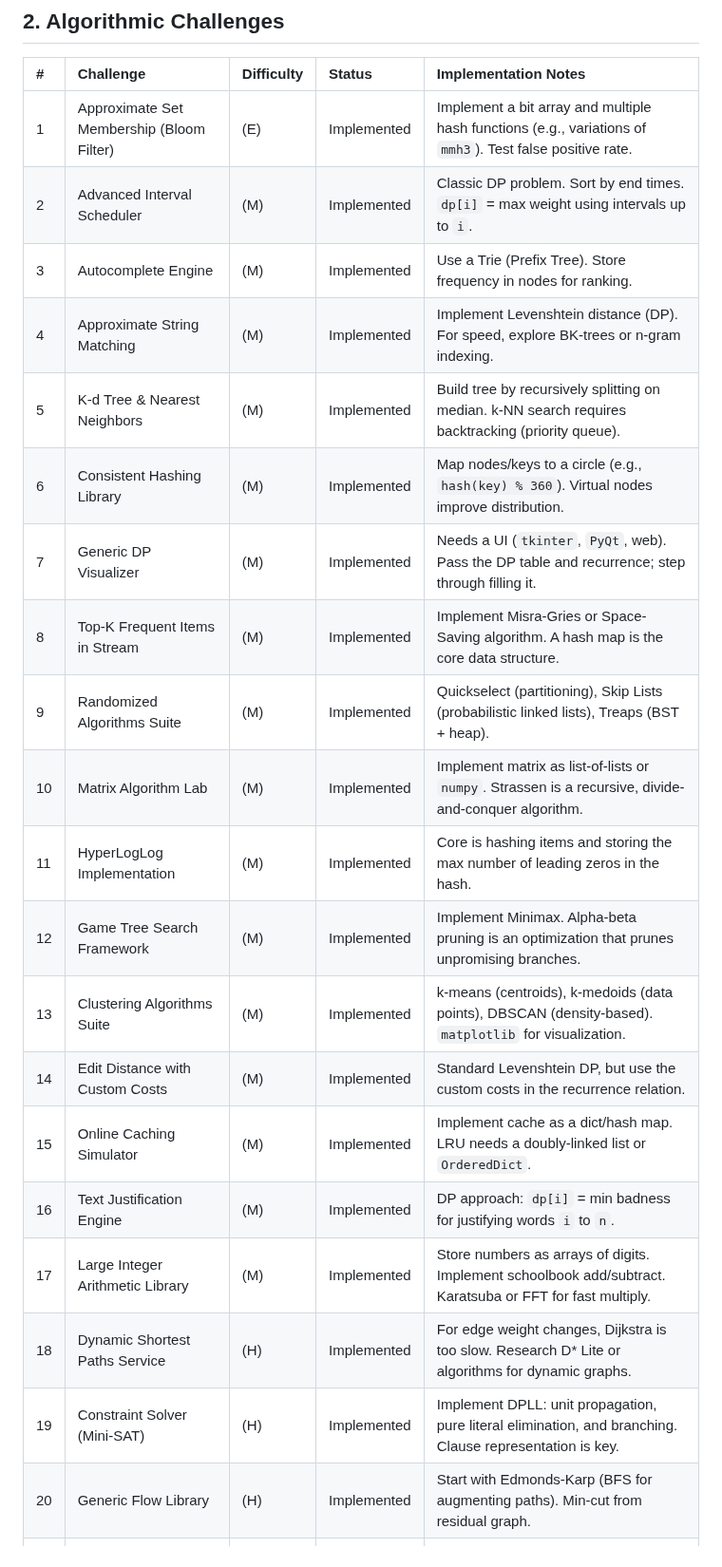
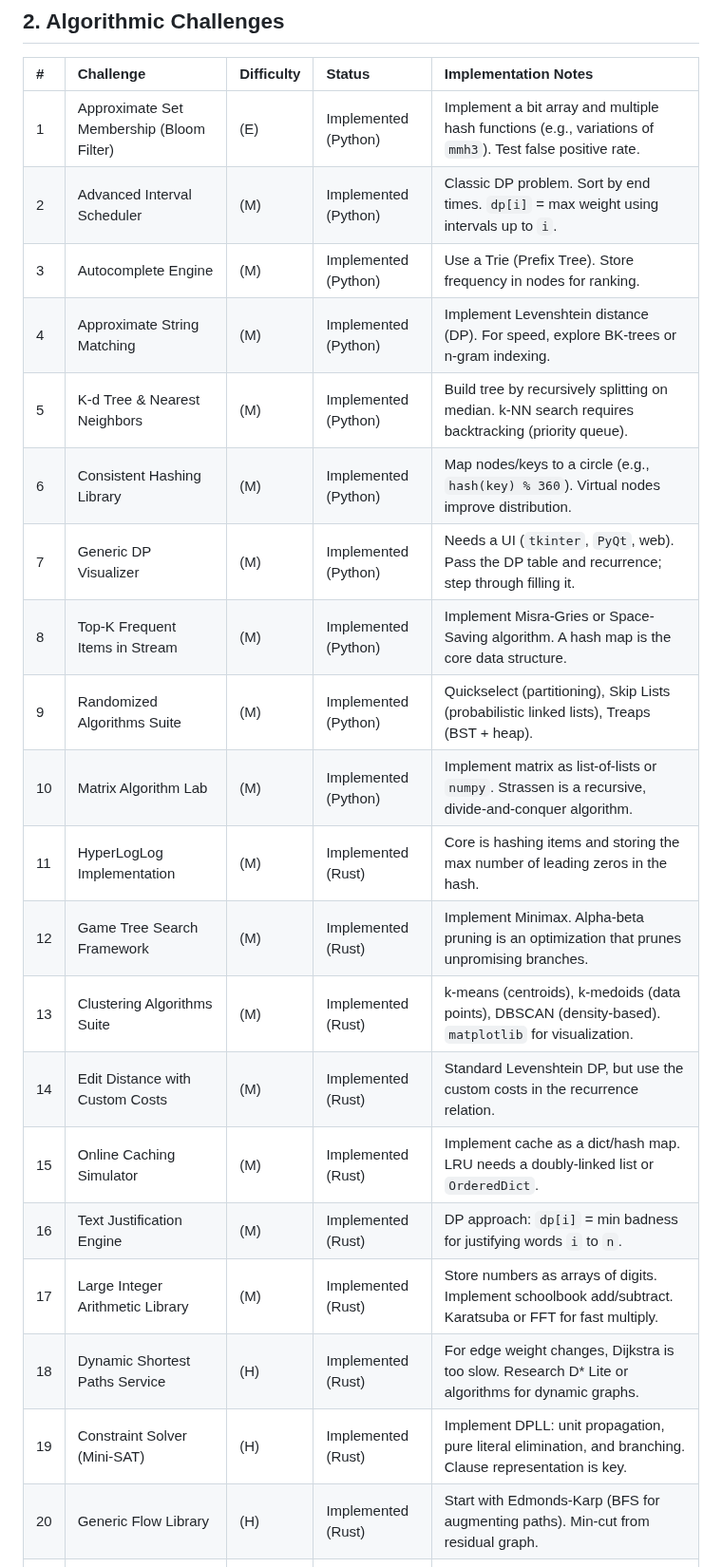
Before and after one commit to saint2706/Programming-Challenges-5, a Markdown page: README.md, the part around one of its changes. Shown at 95% size. Rendered like a GitHub page.

Commit message:
Update README with correct implementation statuses and languages
Co-authored-by: saint2706 <45678566+saint2706@users.noreply.github.com>

```diff
--- a/README.md
+++ b/README.md
@@ -61,26 +61,26 @@ This repository is organized into three main categories: **Practical**, **Algori
 
 | # | Challenge | Difficulty | Status | Implementation Notes |
 | :--- | :--- | :--- | :--- | :--- |
-| 1 | Approximate Set Membership (Bloom Filter) | (E) | Implemented | Implement a bit array and multiple hash functions (e.g., variations of `mmh3`). Test false positive rate. |
-| 2 | Advanced Interval Scheduler | (M) | Implemented | Classic DP problem. Sort by end times. `dp[i]` = max weight using intervals up to `i`. |
-| 3 | Autocomplete Engine | (M) | Implemented | Use a Trie (Prefix Tree). Store frequency in nodes for ranking. |
-| 4 | Approximate String Matching | (M) | Implemented | Implement Levenshtein distance (DP). For speed, explore BK-trees or n-gram indexing. |
-| 5 | K-d Tree & Nearest Neighbors | (M) | Implemented | Build tree by recursively splitting on median. k-NN search requires backtracking (priority queue). |
-| 6 | Consistent Hashing Library | (M) | Implemented | Map nodes/keys to a circle (e.g., `hash(key) % 360`). Virtual nodes improve distribution. |
-| 7 | Generic DP Visualizer | (M) | Implemented | Needs a UI (`tkinter`, `PyQt`, web). Pass the DP table and recurrence; step through filling it. |
-| 8 | Top-K Frequent Items in Stream | (M) | Implemented | Implement Misra-Gries or Space-Saving algorithm. A hash map is the core data structure. |
-| 9 | Randomized Algorithms Suite | (M) | Implemented | Quickselect (partitioning), Skip Lists (probabilistic linked lists), Treaps (BST + heap). |
-| 10 | Matrix Algorithm Lab | (M) | Implemented | Implement matrix as list-of-lists or `numpy`. Strassen is a recursive, divide-and-conquer algorithm. |
-| 11 | HyperLogLog Implementation | (M) | Implemented | Core is hashing items and storing the max number of leading zeros in the hash. |
-| 12 | Game Tree Search Framework | (M) | Implemented | Implement Minimax. Alpha-beta pruning is an optimization that prunes unpromising branches. |
-| 13 | Clustering Algorithms Suite | (M) | Implemented | k-means (centroids), k-medoids (data points), DBSCAN (density-based). `matplotlib` for visualization. |
-| 14 | Edit Distance with Custom Costs | (M) | Implemented | Standard Levenshtein DP, but use the custom costs in the recurrence relation. |
-| 15 | Online Caching Simulator | (M) | Implemented | Implement cache as a dict/hash map. LRU needs a doubly-linked list or `OrderedDict`. |
-| 16 | Text Justification Engine | (M) | Implemented | DP approach: `dp[i]` = min badness for justifying words `i` to `n`. |
-| 17 | Large Integer Arithmetic Library | (M) | Implemented | Store numbers as arrays of digits. Implement schoolbook add/subtract. Karatsuba or FFT for fast multiply. |
-| 18 | Dynamic Shortest Paths Service | (H) | Implemented | For edge weight changes, Dijkstra is too slow. Research D* Lite or algorithms for dynamic graphs. |
-| 19 | Constraint Solver (Mini-SAT) | (H) | Implemented | Implement DPLL: unit propagation, pure literal elimination, and branching. Clause representation is key. |
-| 20 | Generic Flow Library | (H) | Implemented | Start with Edmonds-Karp (BFS for augmenting paths). Min-cut from residual graph. |
+| 1 | Approximate Set Membership (Bloom Filter) | (E) | Implemented (Python) | Implement a bit array and multiple hash functions (e.g., variations of `mmh3`). Test false positive rate. |
+| 2 | Advanced Interval Scheduler | (M) | Implemented (Python) | Classic DP problem. Sort by end times. `dp[i]` = max weight using intervals up to `i`. |
+| 3 | Autocomplete Engine | (M) | Implemented (Python) | Use a Trie (Prefix Tree). Store frequency in nodes for ranking. |
+| 4 | Approximate String Matching | (M) | Implemented (Python) | Implement Levenshtein distance (DP). For speed, explore BK-trees or n-gram indexing. |
+| 5 | K-d Tree & Nearest Neighbors | (M) | Implemented (Python) | Build tree by recursively splitting on median. k-NN search requires backtracking (priority queue). |
+| 6 | Consistent Hashing Library | (M) | Implemented (Python) | Map nodes/keys to a circle (e.g., `hash(key) % 360`). Virtual nodes improve distribution. |
+| 7 | Generic DP Visualizer | (M) | Implemented (Python) | Needs a UI (`tkinter`, `PyQt`, web). Pass the DP table and recurrence; step through filling it. |
+| 8 | Top-K Frequent Items in Stream | (M) | Implemented (Python) | Implement Misra-Gries or Space-Saving algorithm. A hash map is the core data structure. |
+| 9 | Randomized Algorithms Suite | (M) | Implemented (Python) | Quickselect (partitioning), Skip Lists (probabilistic linked lists), Treaps (BST + heap). |
+| 10 | Matrix Algorithm Lab | (M) | Implemented (Python) | Implement matrix as list-of-lists or `numpy`. Strassen is a recursive, divide-and-conquer algorithm. |
+| 11 | HyperLogLog Implementation | (M) | Implemented (Rust) | Core is hashing items and storing the max number of leading zeros in the hash. |
+| 12 | Game Tree Search Framework | (M) | Implemented (Rust) | Implement Minimax. Alpha-beta pruning is an optimization that prunes unpromising branches. |
+| 13 | Clustering Algorithms Suite | (M) | Implemented (Rust) | k-means (centroids), k-medoids (data points), DBSCAN (density-based). `matplotlib` for visualization. |
+| 14 | Edit Distance with Custom Costs | (M) | Implemented (Rust) | Standard Levenshtein DP, but use the custom costs in the recurrence relation. |
+| 15 | Online Caching Simulator | (M) | Implemented (Rust) | Implement cache as a dict/hash map. LRU needs a doubly-linked list or `OrderedDict`. |
+| 16 | Text Justification Engine | (M) | Implemented (Rust) | DP approach: `dp[i]` = min badness for justifying words `i` to `n`. |
+| 17 | Large Integer Arithmetic Library | (M) | Implemented (Rust) | Store numbers as arrays of digits. Implement schoolbook add/subtract. Karatsuba or FFT for fast multiply. |
+| 18 | Dynamic Shortest Paths Service | (H) | Implemented (Rust) | For edge weight changes, Dijkstra is too slow. Research D* Lite or algorithms for dynamic graphs. |
+| 19 | Constraint Solver (Mini-SAT) | (H) | Implemented (Rust) | Implement DPLL: unit propagation, pure literal elimination, and branching. Clause representation is key. |
+| 20 | Generic Flow Library | (H) | Implemented (Rust) | Start with Edmonds-Karp (BFS for augmenting paths). Min-cut from residual graph. |
 | 21 | Persistent Data Structures Kit | (H) | | Key is "path copying." When modifying a node, copy it and its ancestors. |
 | 22 | Rope-based Text Editor Core | (H) | | Implement a binary tree where leaves are strings. Insert/delete involves splitting/merging nodes. |
 | 23 | 2D Range Query Library | (H) | | A 2D Fenwick tree (BIT) or segment tree. Can be a 1D tree where each node is another 1D tree. |
```
Also changed, not shown: other parts of README.md (+35 -35 lines).
